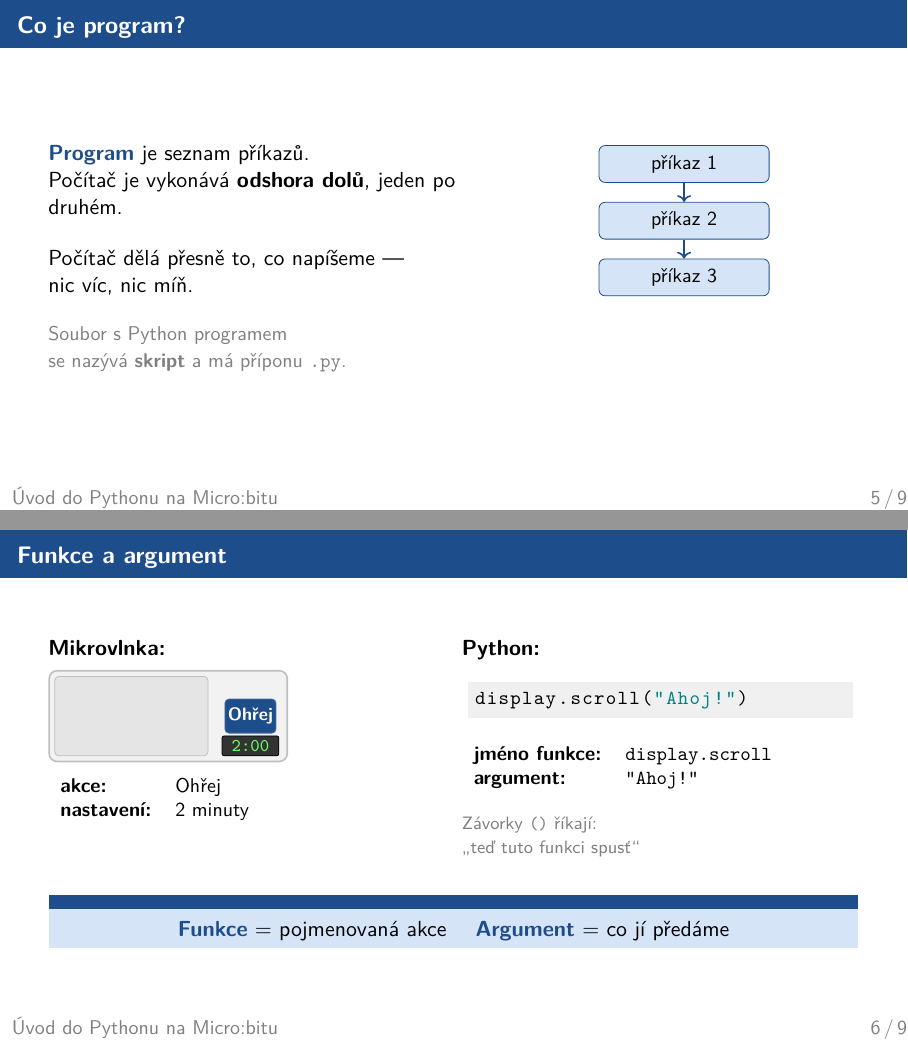
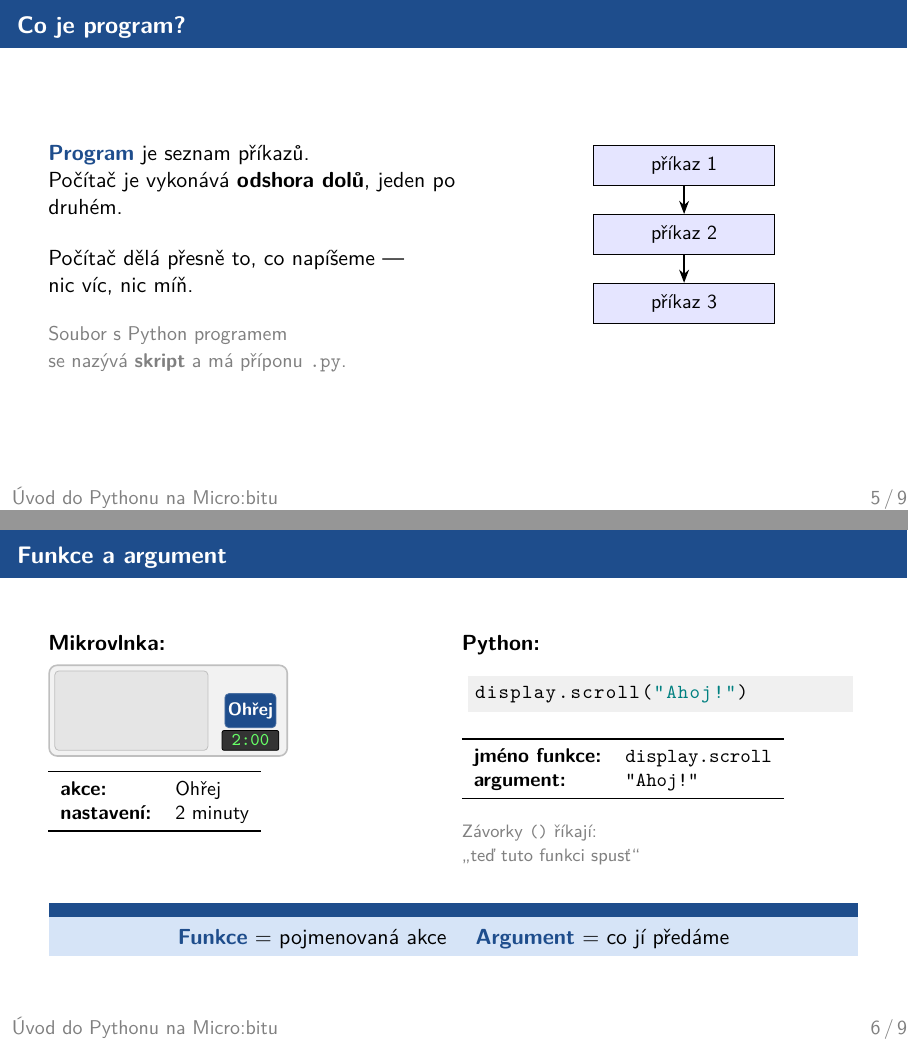
Before and after one commit to mkgymji/pythonIntroMB-student, LaTeX slides (ucitel/lekce01/prezentace.tex): pages 5 and 6 of 10, joined at a grey line. Compiled offline with XeLaTeX.

Commit message:
lekce01: soulad s LaTeX konvencemi
- snímek "Co je program?": fc-process + fc-arrow + positioning
  místo ad-hoc TikZ stylů
- snímek "Funkce a argument": tabulky doplněny o booktabs (\toprule/\bottomrule)

Co-Authored-By: Claude Sonnet 4.6 <noreply@anthropic.com>

```diff
--- a/ucitel/lekce01/prezentace.tex
+++ b/ucitel/lekce01/prezentace.tex
@@ -131,14 +131,12 @@
     \end{column}
     \begin{column}{0.44\textwidth}
       \centering
-      \begin{tikzpicture}
-        \foreach \i/\text in {0/příkaz 1, 1/příkaz 2, 2/příkaz 3}{
-          \node[draw=microbit-blue, fill=microbit-lightblue,
-                rounded corners=3pt, minimum width=3cm, minimum height=0.65cm,
-                font=\small] (b\i) at (0, {-\i*1.0}) {\text};
-        }
-        \draw[->, thick, microbit-blue] (b0) -- (b1);
-        \draw[->, thick, microbit-blue] (b1) -- (b2);
+      \begin{tikzpicture}[node distance=0.5cm]
+        \node[fc-process] (b0) {příkaz 1};
+        \node[fc-process, below=of b0] (b1) {příkaz 2};
+        \node[fc-process, below=of b1] (b2) {příkaz 3};
+        \draw[fc-arrow] (b0) -- (b1);
+        \draw[fc-arrow] (b1) -- (b2);
       \end{tikzpicture}
     \end{column}
   \end{columns}
@@ -172,8 +170,10 @@
       \medskip
       \small
       \begin{tabular}{ll}
+        \toprule
         \textbf{akce:}    & Ohřej \\
         \textbf{nastavení:} & 2 minuty \\
+        \bottomrule
       \end{tabular}
     \end{column}
     \begin{column}{0.50\textwidth}
```
Also changed, not shown: student/lekce01/prezentace.pdf, ucitel/lekce01/prezentace.tex (2 more changed lines).
